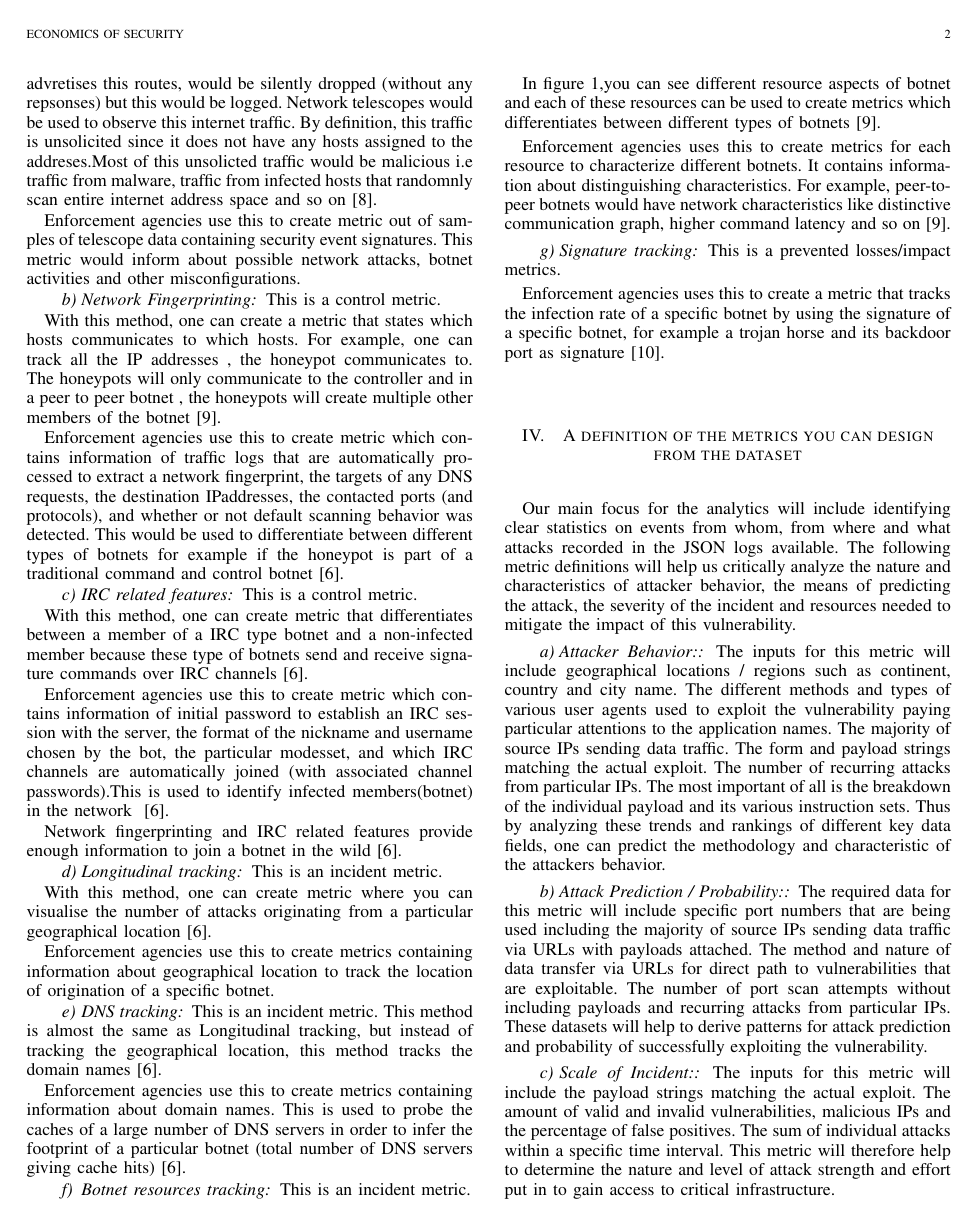
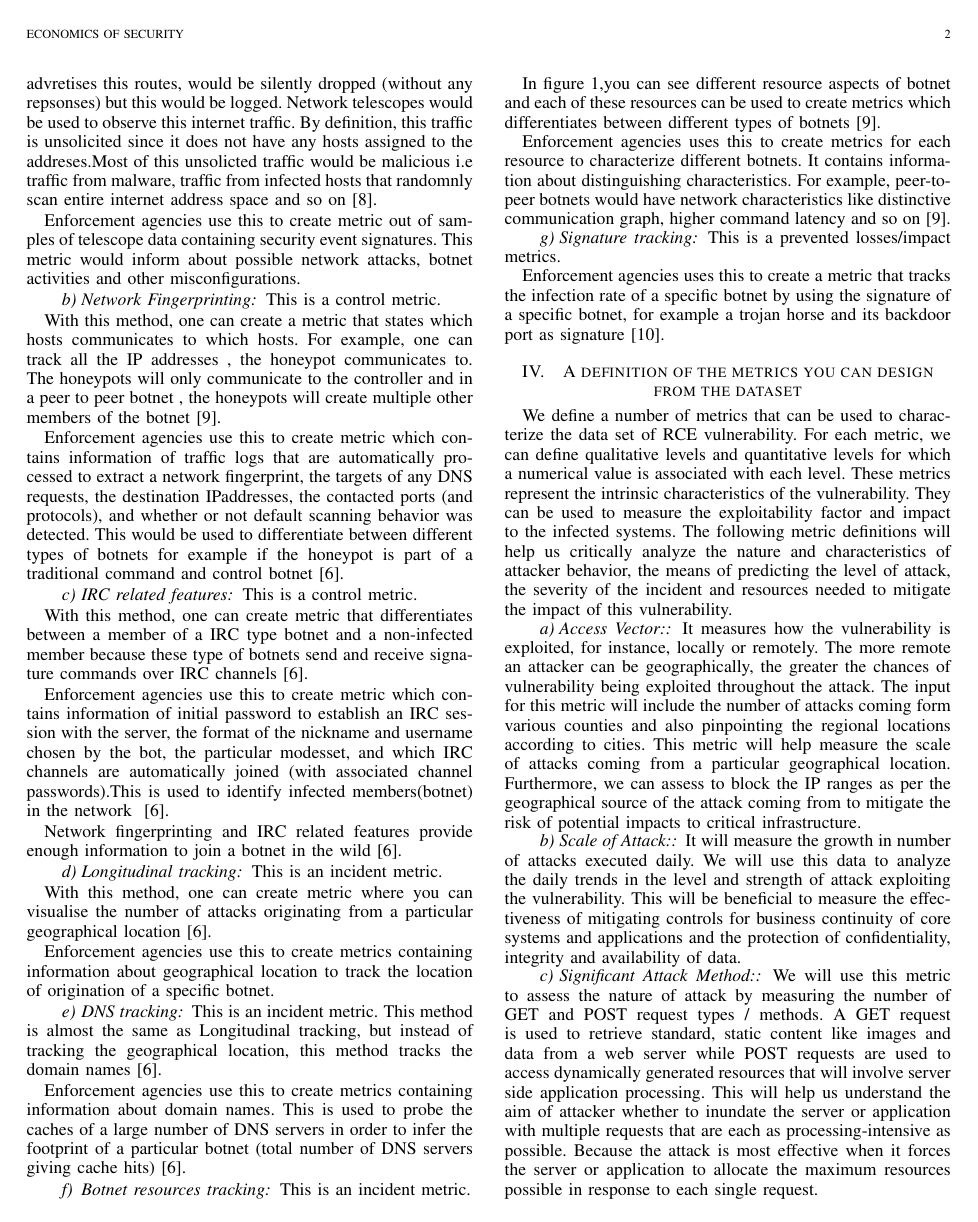
Before and after one commit to santiag0aragon/ellastichoney_analysis, a LaTeX paper (latex/main.tex, which reads latex/p4.tex): page 2 of 3. Compiled offline with pdfLaTeX.

Commit message:
Update p4.tex

```diff
--- a/latex/p4.tex
+++ b/latex/p4.tex
@@ -1,10 +1,15 @@
-Our main focus for the analytics will include identifying clear statistics on events from whom, from where and what attacks recorded in the JSON logs available. The following metric definitions will help us critically analyze the nature and characteristics of attacker behavior, the means of predicting the attack, the severity of the incident and resources needed to mitigate the impact of this vulnerability.
+We define a number of metrics that can be used to characterize the data set of RCE vulnerability. For each metric, we can define qualitative levels and quantitative levels for which a numerical value is associated with each level. These metrics represent the intrinsic characteristics of the vulnerability. They can be used to measure the exploitability factor and impact to the infected systems. The following metric definitions will help us critically analyze the nature and characteristics of attacker behavior, the means of predicting the level of attack, the severity of the incident and resources needed to mitigate the impact of this vulnerability.
 \indent
-\paragraph{Attacker Behavior:}
-The inputs for this metric will include geographical locations / regions such as continent, country and city name. The different methods and types of various user agents used to exploit the vulnerability paying particular attentions to the application names. The majority of source IPs sending data traffic. The form and payload strings matching the actual exploit. The number of recurring attacks from particular IPs. The most important of all is the breakdown of the individual payload and its various instruction sets. Thus by analyzing these trends and rankings of different key data fields, one can predict the methodology and characteristic of the attackers behavior.
+\paragraph{Access Vector:}
+It measures how the vulnerability is exploited, for instance, locally or remotely. The more remote an attacker can be geographically, the greater the chances of vulnerability being exploited throughout the attack.  The input for this metric will include the number of attacks coming form various counties and also pinpointing the regional locations according to cities. This metric will help measure the scale of attacks coming from a particular geographical location. Furthermore, we can assess to block the IP ranges as per the geographical source of the attack coming from to mitigate the risk of potential impacts to critical infrastructure.
 \indent
-\paragraph{Attack Prediction / Probability:}
-The required data for this metric will include specific port numbers that are being used including the majority of source IPs sending data traffic via URLs with payloads attached. The method and nature of data transfer via URLs for direct path to vulnerabilities that are exploitable. The number of port scan attempts without including payloads and recurring attacks from particular IPs. These datasets will help to derive patterns for attack prediction and probability of successfully exploiting the vulnerability.
+\paragraph{Scale of Attack:}
+It will measure the growth in number of attacks executed daily. We will use this data to analyze the daily trends in the level and strength of attack exploiting the vulnerability. This will be beneficial to measure the effectiveness of mitigating controls for business continuity of core systems and applications and the protection of confidentiality, integrity and availability of data.
 \indent
-\paragraph{Scale of Incident:}
-The inputs for this metric will include the payload strings matching the actual exploit. The amount of valid and invalid vulnerabilities, malicious IPs and the percentage of false positives. The sum of individual attacks within a specific time interval. This metric will therefore help to determine the nature and level of attack strength and effort put in to gain access to critical infrastructure.
+\paragraph{Significant Attack Method:}
+We will use this metric to assess the nature of attack by measuring the number of GET and POST request types / methods. A GET request is used to retrieve standard, static content like images and data from a web server while POST requests are used to access dynamically generated resources that will involve server side application processing. This will help us understand the aim of attacker whether to inundate the server or application with multiple requests that are each as processing-intensive as possible. Because the attack is most effective when it forces the server or application to allocate the maximum resources possible in response to each single request.
+\indent
+\paragraph{Number of Attacks/Recon:}
+We use this metric to classify the number of server contacts as either an “attack” (attempt at actually doing something bad) vs “recon” (which we assume is just a test to see if the instances are vulnerable). This is vital to assess the severity of attack and look into number of false positive / negative.
+\indent
+\paragraph{Top Attackers:}
```
Also changed, not shown: latex/p4.tex (4 more changed lines).
